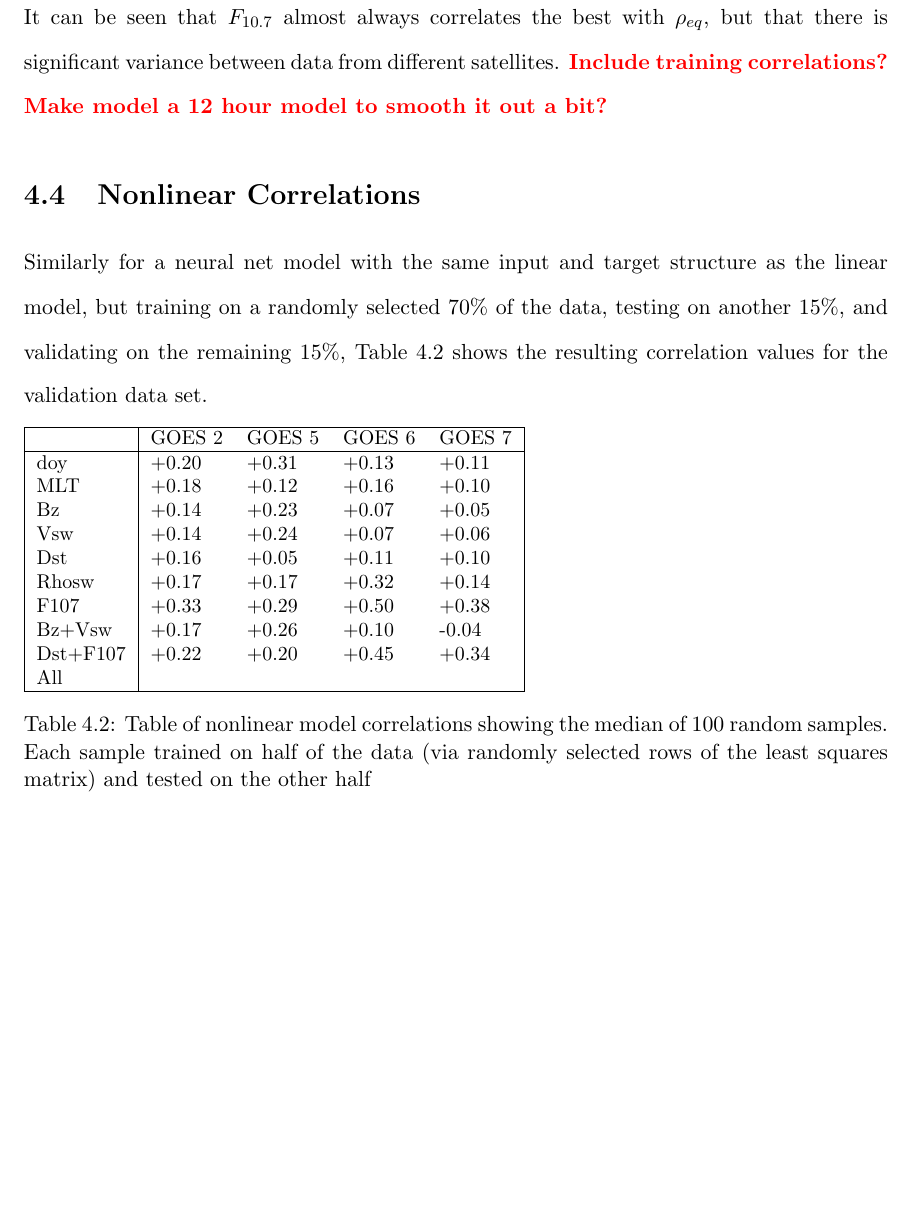
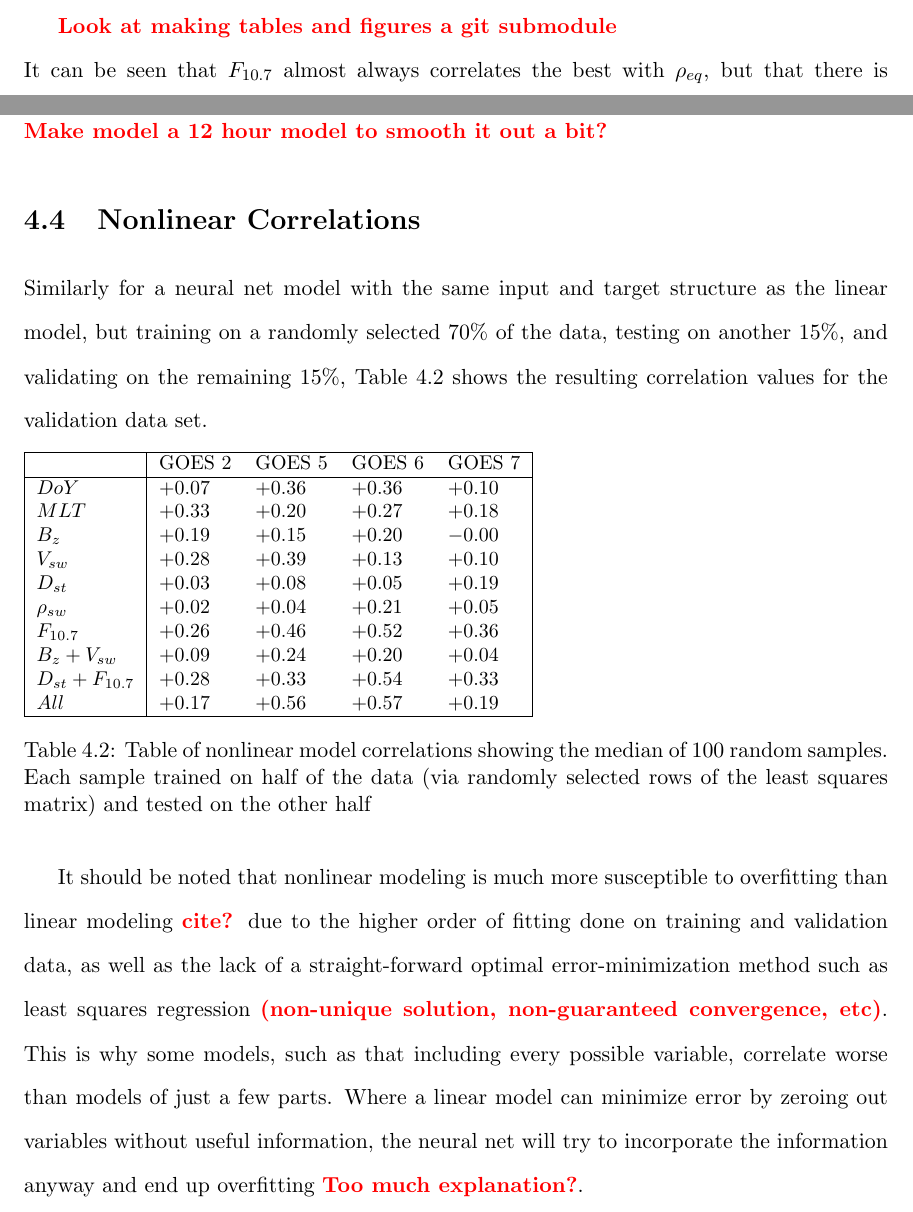
Before and after one commit to victoirv/Dissertation, a LaTeX thesis (Dissertation.tex, which reads chapterFour.tex): part of page 39 of 47 before the commit and two parts of pages 38 and 39 of 47 after it, the two joined at a grey line, cut at the place of the change, the shorter picture padded with empty space. Compiled offline with pdfLaTeX.

Commit message:
Updating chapter four

```diff
--- a/chapterFour.tex
+++ b/chapterFour.tex
@@ -48,7 +46,8 @@ This dependence was further investigated, and extended, by creating a simple lin
 \end{table}
 
 
-\vnote Look at making this (along with figures) a git submodule
+
+\vnote Look at making tables and figures a git submodule
 
 It can be seen that $F_{10.7}$ almost always correlates the best with \req, but that there is significant variance between data from different satellites. \vinote{Include training correlations? Make model a 12 hour model to smooth it out a bit?}
 
@@ -58,21 +57,23 @@ Similarly for a neural net model with the same input and target structure as the
 
 \begin{table}[h]
 	\small
-	\begin{tabular}{|l|llll|}
+	\begin{tabular}{|L|LLLL|}
 		\hline
-		& GOES 2 & GOES 5 & GOES 6 & GOES 7\\ \hline
-		doy & +0.20 & +0.31 & +0.13 & +0.11 \\
-		MLT & +0.18 & +0.12 & +0.16 & +0.10 \\
-		Bz & +0.14 & +0.23 & +0.07 & +0.05 \\
-		Vsw & +0.14 & +0.24 & +0.07 & +0.06 \\
-		Dst & +0.16 & +0.05 & +0.11 & +0.10 \\
-		Rhosw & +0.17 & +0.17 & +0.32 & +0.14 \\
-		F107 & +0.33 & +0.29 & +0.50 & +0.38 \\
-		Bz+Vsw & +0.17 & +0.26 & +0.10 & -0.04 \\
-		Dst+F107 & +0.22 & +0.20 & +0.45 & +0.34 \\
-		All &  &  &  &  \\
+		& \text{GOES 2} & \text{GOES 5} & \text{GOES 6} & \text{GOES 7}\\ \hline
+		DoY & +0.07 & +0.36 & +0.36 & +0.10 \\
+		MLT & +0.33 & +0.20 & +0.27 & +0.18 \\
+		B_z & +0.19 & +0.15 & +0.20 & -0.00 \\
+		V_{sw} & +0.28 & +0.39 & +0.13 & +0.10 \\
+		D_{st} & +0.03 & +0.08 & +0.05 & +0.19 \\
+		\rho_{sw} & +0.02 & +0.04 & +0.21 & +0.05 \\
+		F_{10.7} & +0.26 & +0.46 & +0.52 & +0.36 \\
+		B_z+V_{sw} & +0.09 & +0.24 & +0.20 & +0.04 \\
+		D_{st}+F_{10.7} & +0.28 & +0.33 & +0.54 & +0.33 \\
+		All & +0.17 & +0.56 & +0.57 & +0.19 \\
 		\hline
 	\end{tabular}
 	\caption{Table of nonlinear model correlations showing the median of 100 random samples. Each sample trained on half of the data (via randomly selected rows of the least squares matrix) and tested on the other half}
 	\label{NNperltable}
 \end{table}
+
+It should be noted that nonlinear modeling is much more susceptible to overfitting than linear modeling \vinote{cite?} due to the higher order of fitting done on training and validation data, as well as the lack of a straight-forward optimal error-minimization method such as least squares regression \vinote{(non-unique solution, non-guaranteed convergence, etc)}. This is why some models, such as that including every possible variable, correlate worse than models of just a few parts. Where a linear model can minimize error by zeroing out variables without useful information, the neural net will try to incorporate the information anyway and end up overfitting \vinote{Too much explanation?}.
```
Also changed, not shown: Dissertation.pdf, Figures/rhoMLT.eps (added), chapterFour.tex (16 more changed lines), 1 other file.
